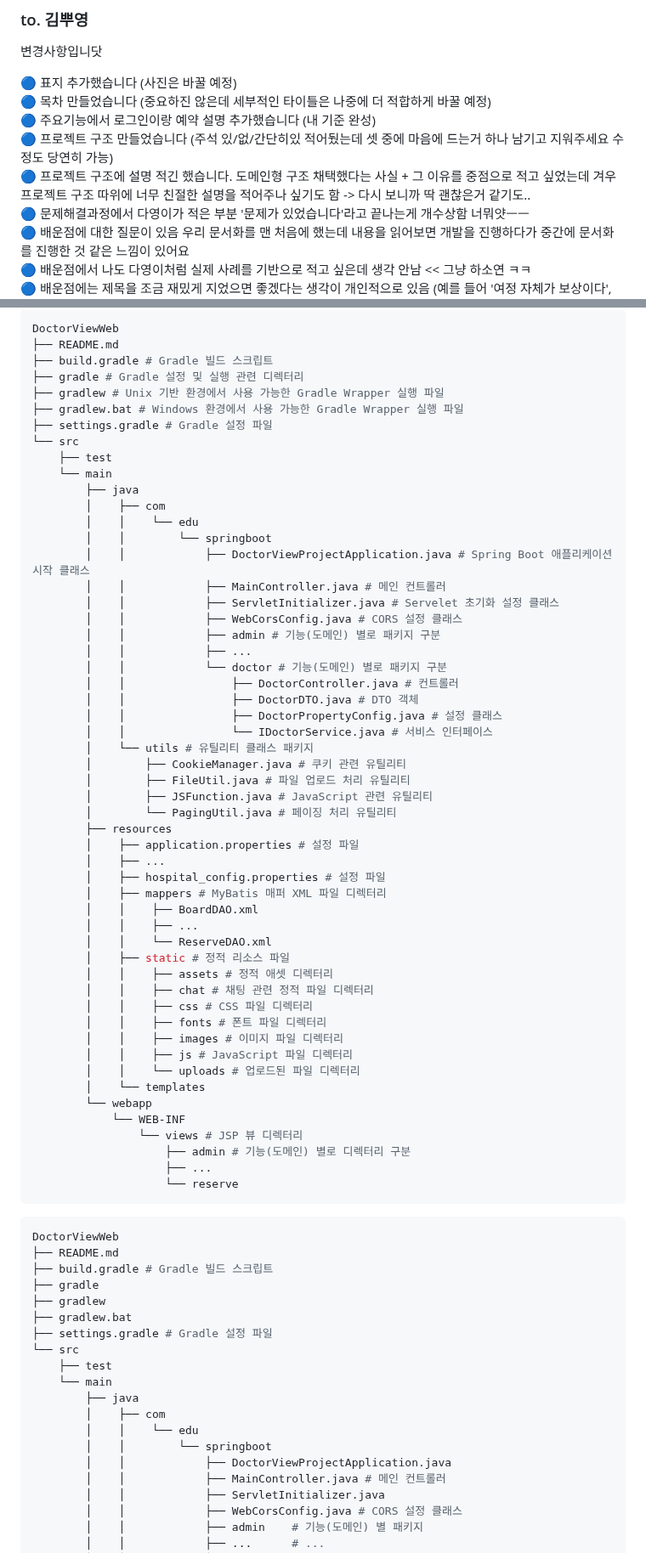
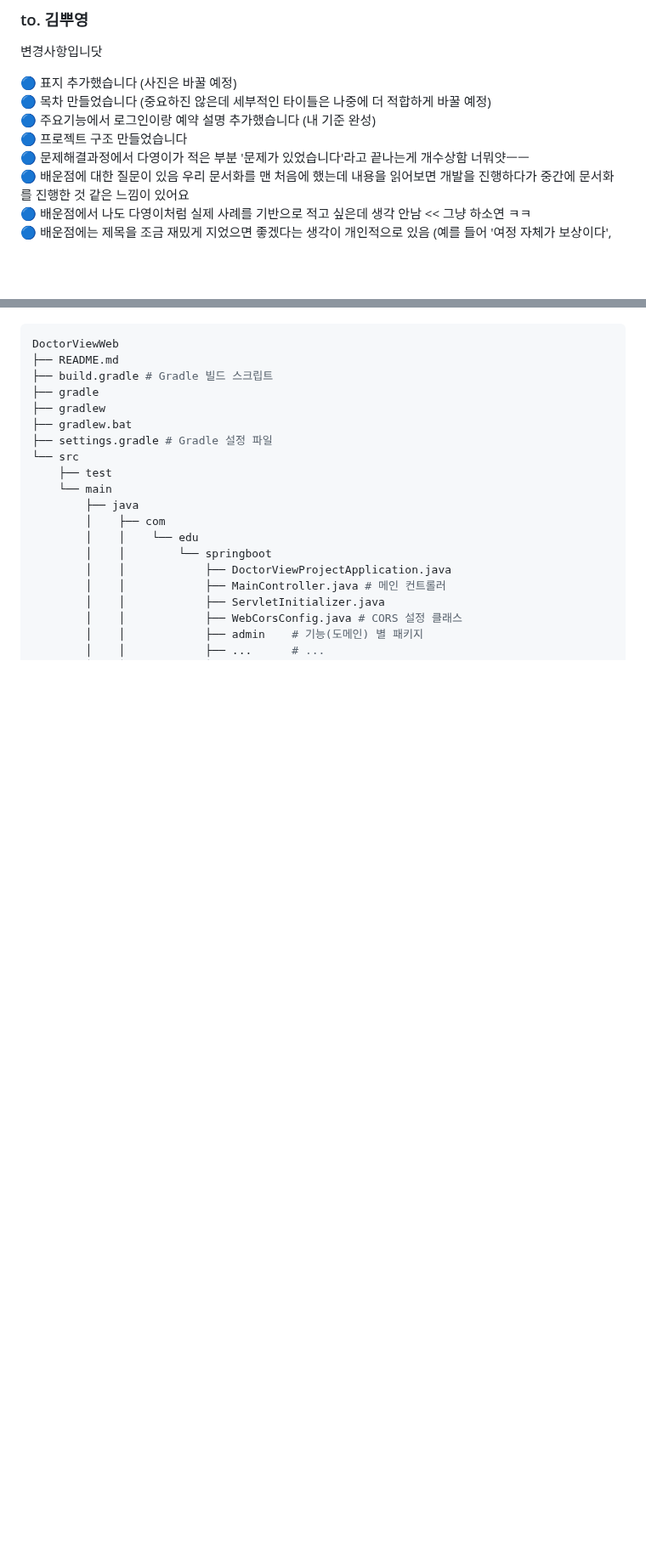
Before and after one commit to jhrchicken/DoctorViewWeb, a Markdown page: README.md, 2 parts joined by grey strips. Shown at 85% size. Rendered like a GitHub page; blank space fills up the shorter version.

````diff
--- a/README.md
+++ b/README.md
@@ -6,8 +6,7 @@
 🔵 표지 추가했습니다 (사진은 바꿀 예정)<br/>
 🔵 목차 만들었습니다 (중요하진 않은데 세부적인 타이틀은 나중에 더 적합하게 바꿀 예정)<br/>
 🔵 주요기능에서 로그인이랑 예약 설명 추가했습니다 (내 기준 완성)<br/>
-🔵 프로젝트 구조 만들었습니다 (주석 있/없/간단히있 적어뒀는데 셋 중에 마음에 드는거 하나 남기고 지워주세요 수정도 당연히 가능)<br/>
-🔵 프로젝트 구조에 설명 적긴 했습니다. 도메인형 구조 채택했다는 사실 + 그 이유를 중점으로 적고 싶었는데 겨우 프로젝트 구조 따위에 너무 친절한 설명을 적어주나 싶기도 함 -> 다시 보니까 딱 괜찮은거 같기도..<br/>
+🔵 프로젝트 구조 만들었습니다<br/>
 🔵 문제해결과정에서 다영이가 적은 부분 '문제가 있었습니다'라고 끝나는게 개수상함 너뭐얏ㅡㅡ<br/>
 🔵 배운점에 대한 질문이 있음 우리 문서화를 맨 처음에 했는데 내용을 읽어보면 개발을 진행하다가 중간에 문서화를 진행한 것 같은 느낌이 있어요<br/>
 🔵 배운점에서 나도 다영이처럼 실제 사례를 기반으로 적고 싶은데 생각 안남 << 그냥 하소연 ㅋㅋ<br/>
@@ -454,60 +397,3 @@ DoctorViewWeb
-```properties
-DoctorViewWeb
-├── README.md
-├── build.gradle # Gradle 빌드 스크립트
-├── gradle # Gradle 설정 및 실행 관련 디렉터리
-├── gradlew # Unix 기반 환경에서 사용 가능한 Gradle Wrapper 실행 파일
-├── gradlew.bat # Windows 환경에서 사용 가능한 Gradle Wrapper 실행 파일
-├── settings.gradle # Gradle 설정 파일
-└── src
-    ├── test
-    └── main
-        ├── java
-        │    ├── com
-        │    │    └── edu
-        │    │        └── springboot
-        │    │            ├── DoctorViewProjectApplication.java # Spring Boot 애플리케이션 시작 클래스
-        │    │            ├── MainController.java # 메인 컨트롤러
-        │    │            ├── ServletInitializer.java # Servelet 초기화 설정 클래스
-        │    │            ├── WebCorsConfig.java # CORS 설정 클래스
-        │    │            ├── admin # 기능(도메인) 별로 패키지 구분
-        │    │            ├── ...
-        │    │            └── doctor # 기능(도메인) 별로 패키지 구분
-        │    │                ├── DoctorController.java # 컨트롤러
-        │    │                ├── DoctorDTO.java # DTO 객체
-        │    │                ├── DoctorPropertyConfig.java # 설정 클래스
-        │    │                └── IDoctorService.java # 서비스 인터페이스
-        │    └── utils # 유틸리티 클래스 패키지
-        │        ├── CookieManager.java # 쿠키 관련 유틸리티
-        │        ├── FileUtil.java # 파일 업로드 처리 유틸리티
-        │        ├── JSFunction.java # JavaScript 관련 유틸리티
-        │        └── PagingUtil.java # 페이징 처리 유틸리티
-        ├── resources
-        │    ├── application.properties # 설정 파일
-        │    ├── ...
-        │    ├── hospital_config.properties # 설정 파일
-        │    ├── mappers # MyBatis 매퍼 XML 파일 디렉터리
-        │    │    ├── BoardDAO.xml
-        │    │    ├── ...
-        │    │    └── ReserveDAO.xml
-        │    ├── static # 정적 리소스 파일
-        │    │    ├── assets # 정적 애셋 디렉터리
-        │    │    ├── chat # 채팅 관련 정적 파일 디렉터리
-        │    │    ├── css # CSS 파일 디렉터리
-        │    │    ├── fonts # 폰트 파일 디렉터리
-        │    │    ├── images # 이미지 파일 디렉터리
-        │    │    ├── js # JavaScript 파일 디렉터리
-        │    │    └── uploads # 업로드된 파일 디렉터리
-        │    └── templates
-        └── webapp
-            └── WEB-INF
-                └── views # JSP 뷰 디렉터리
-                    ├── admin # 기능(도메인) 별로 디렉터리 구분
-                    ├── ...
-                    └── reserve
-```
-
-
 ```properties
 DoctorViewWeb
 ├── README.md
````
Also changed, not shown: other parts of README.md (+1 -57 lines).
